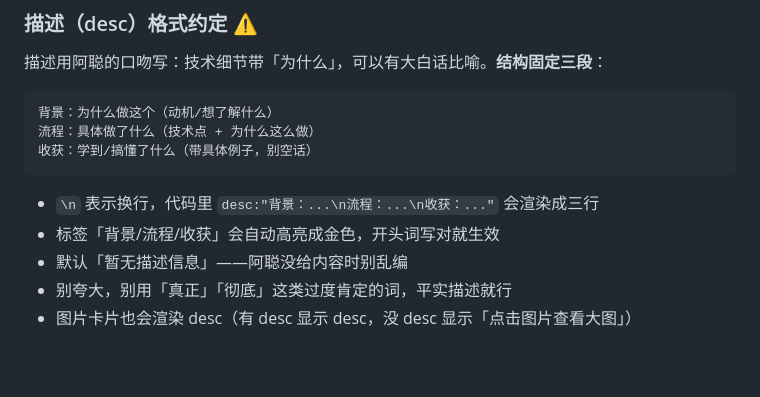
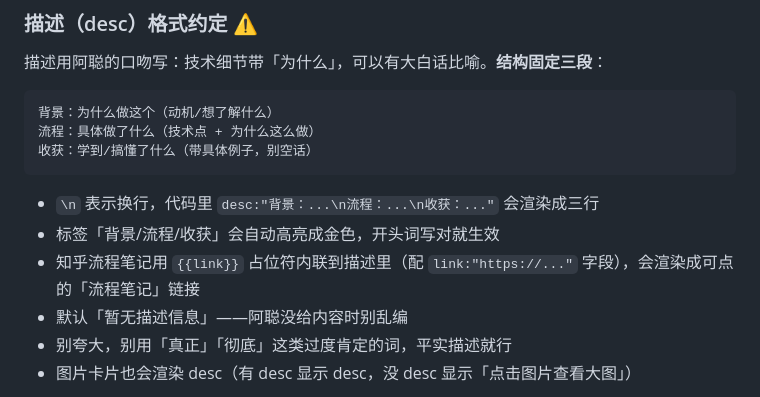
Before and after one commit to LittleWolfff/cgc-ta-portfolio, a Markdown page: CLAUDE.md, the part around the change. GitHub-like rendering; blank space fills up the shorter version.

Commit message:
docs: SOP记录{{link}}占位符用法
Co-Authored-By: Claude <noreply@anthropic.com>

```diff
--- a/CLAUDE.md
+++ b/CLAUDE.md
@@ -76,6 +76,7 @@ portfolio-site/
 
 - `\n` 表示换行，代码里 `desc:"背景：...\n流程：...\n收获：..."` 会渲染成三行
 - 标签「背景/流程/收获」会自动高亮成金色，开头词写对就生效
+- 知乎流程笔记用 `{{link}}` 占位符内联到描述里（配 `link:"https://..."` 字段），会渲染成可点的「流程笔记」链接
 - 默认「暂无描述信息」——阿聪没给内容时别乱编
 - 别夸大，别用「真正」「彻底」这类过度肯定的词，平实描述就行
 - 图片卡片也会渲染 desc（有 desc 显示 desc，没 desc 显示「点击图片查看大图」）
```
